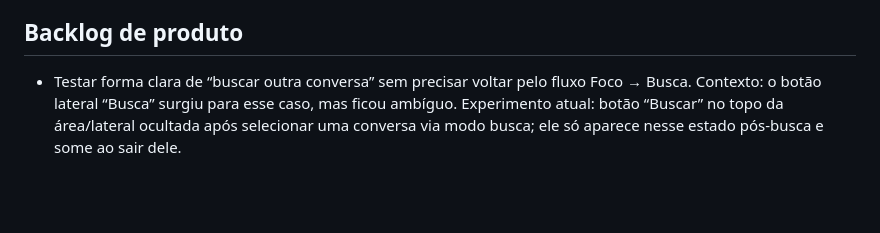
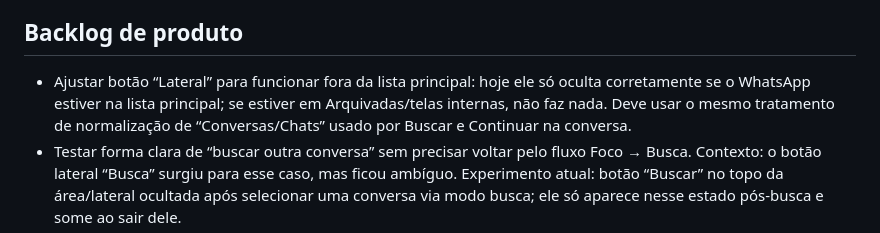
Before and after one commit to renatoch/whatsapp-focus-extension, a Markdown page: docs/product-log.md, the part around the change. Drawn GitHub-style; blank space fills up the shorter version.

Commit message:
Record sidebar normalization backlog item

```diff
--- a/docs/product-log.md
+++ b/docs/product-log.md
@@ -92,6 +92,7 @@ Uma revisão externa preliminar apontou riscos e recomendações para uma eventu
 
 ## Backlog de produto
 
+- Ajustar botão “Lateral” para funcionar fora da lista principal: hoje ele só oculta corretamente se o WhatsApp estiver na lista principal; se estiver em Arquivadas/telas internas, não faz nada. Deve usar o mesmo tratamento de normalização de “Conversas/Chats” usado por Buscar e Continuar na conversa.
 - Testar forma clara de “buscar outra conversa” sem precisar voltar pelo fluxo Foco → Busca. Contexto: o botão lateral “Busca” surgiu para esse caso, mas ficou ambíguo. Experimento atual: botão “Buscar” no topo da área/lateral ocultada após selecionar uma conversa via modo busca; ele só aparece nesse estado pós-busca e some ao sair dele.
 - Revisão futura das recomendações de privacidade/segurança registradas acima. A versão completa em HTML/rich text está salva no banco da jornada como memória `37b21a40` — “Análise completa de privacidade e segurança — WhatsApp Focus Mode (HTML)”.
 - Busca limpa por contato sem previews.
```
